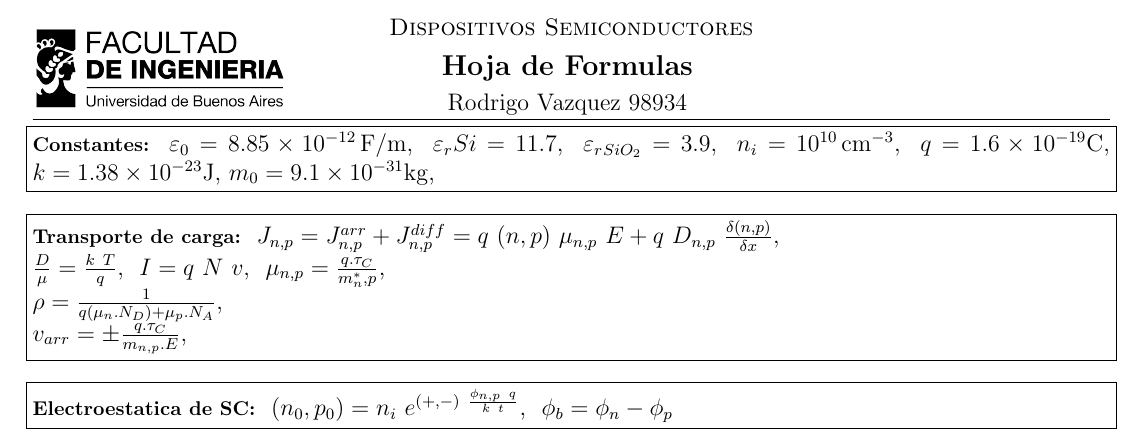
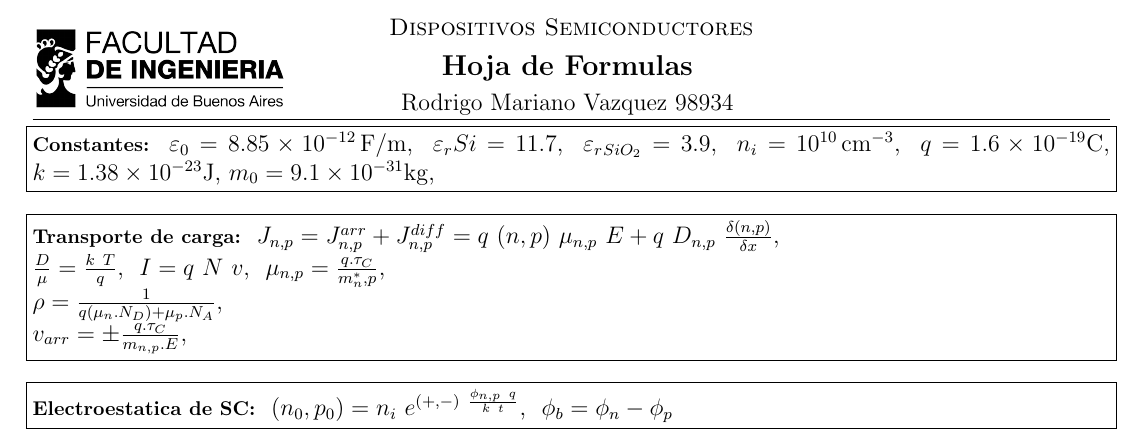
Before and after one commit to rodrigovzq/Formulas-dispo, a LaTeX document (main.tex): part of the page, cut so that both start at the same text. Compiled offline with pdfLaTeX.

Commit message:
puse segundo nombre

```diff
--- a/main.tex
+++ b/main.tex
@@ -128,7 +128,7 @@
   \vspace{2mm}
   {\large \textbf{Hoja de Formulas}}
   \vspace{1mm}  \\
-  {Rodrigo Vazquez 98934}
+  {Rodrigo Mariano Vazquez 98934}
 }
 
 \lfoot{} \cfoot{} \rfoot{}
```
